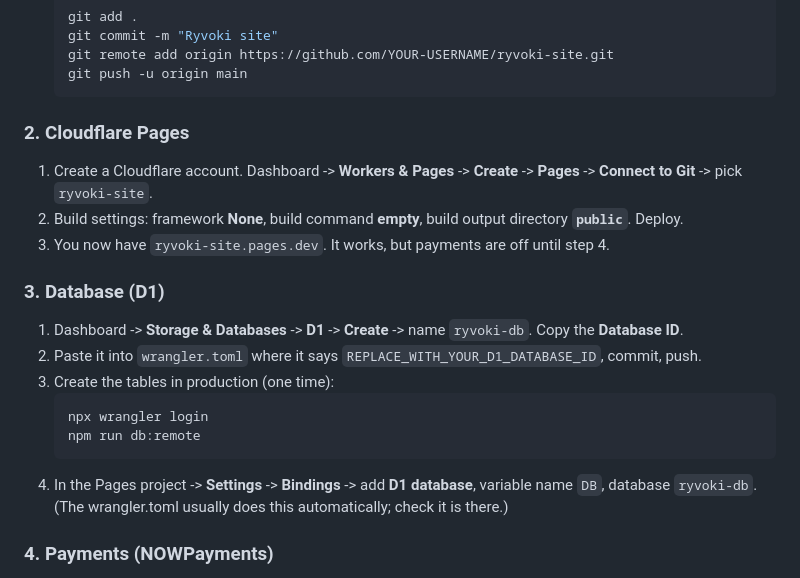
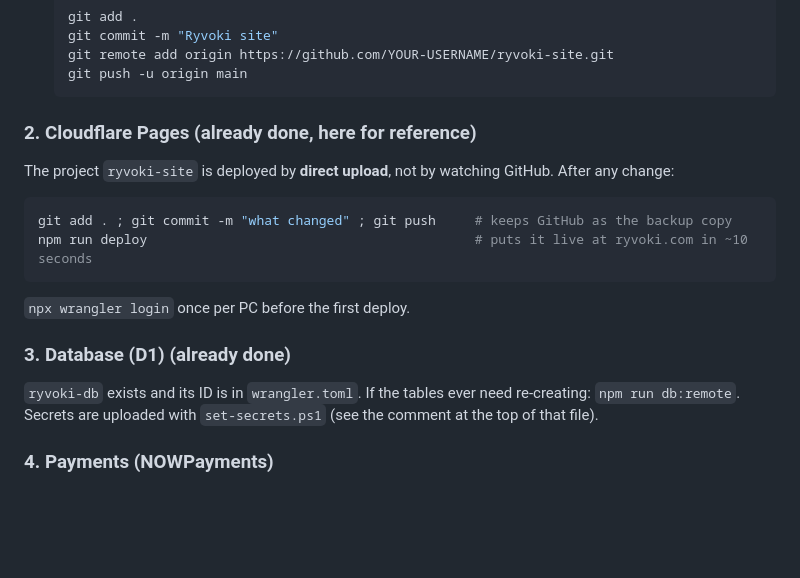
Before and after one commit to ryvoki/ryvoki-site, a Markdown page: README.md, the part around the change. GitHub-like rendering; blank space fills up the shorter version.

Commit message:
README: document the direct-upload deploy flow
Co-Authored-By: Claude Fable 5.1 <noreply@anthropic.com>

````diff
--- a/README.md
+++ b/README.md
@@ -54,20 +54,17 @@ Edit, save, refresh. No build.
    git push -u origin main
    ```
 
-### 2. Cloudflare Pages
-1. Create a Cloudflare account. Dashboard -> **Workers & Pages** -> **Create** -> **Pages** -> **Connect to Git** -> pick `ryvoki-site`.
-2. Build settings: framework **None**, build command **empty**, build output directory **`public`**. Deploy.
-3. You now have `ryvoki-site.pages.dev`. It works, but payments are off until step 4.
+### 2. Cloudflare Pages (already done, here for reference)
+The project `ryvoki-site` is deployed by **direct upload**, not by watching GitHub. After any change:
+```powershell
+git add . ; git commit -m "what changed" ; git push     # keeps GitHub as the backup copy
+npm run deploy                                          # puts it live at ryvoki.com in ~10 seconds
+```
+`npx wrangler login` once per PC before the first deploy.
 
-### 3. Database (D1)
-1. Dashboard -> **Storage & Databases** -> **D1** -> **Create** -> name `ryvoki-db`. Copy the **Database ID**.
-2. Paste it into `wrangler.toml` where it says `REPLACE_WITH_YOUR_D1_DATABASE_ID`, commit, push.
-3. Create the tables in production (one time):
-   ```powershell
-   npx wrangler login
-   npm run db:remote
-   ```
-4. In the Pages project -> **Settings** -> **Bindings** -> add **D1 database**, variable name `DB`, database `ryvoki-db`. (The wrangler.toml usually does this automatically; check it is there.)
+### 3. Database (D1) (already done)
+`ryvoki-db` exists and its ID is in `wrangler.toml`. If the tables ever need re-creating: `npm run db:remote`.
+Secrets are uploaded with `set-secrets.ps1` (see the comment at the top of that file).
 
 ### 4. Payments (NOWPayments)
 1. Sign up at nowpayments.io. Add your **payout wallet** (the coin you want to receive; auto-convert is optional).
````
